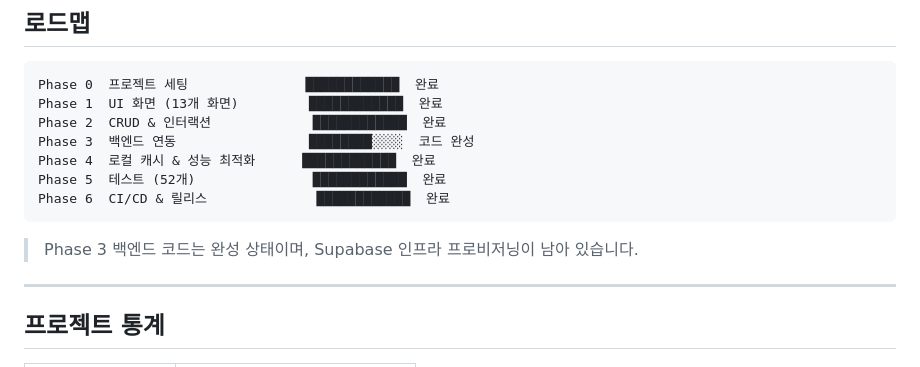
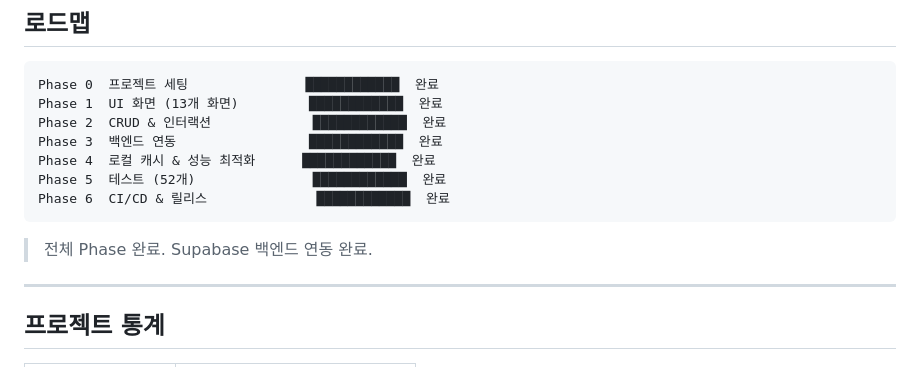
Before and after one commit to kaywalker91/LinkNote, a Markdown page: README.ko.md, the part around the change. Rendered like a GitHub page.

Commit message:
docs: Supabase 연동 완료 상태 반영
Co-Authored-By: Claude Opus 4.6 (1M context) <noreply@anthropic.com>

````diff
--- a/README.ko.md
+++ b/README.ko.md
@@ -263,13 +263,13 @@ CI 커버리지 임계값:
 Phase 0  프로젝트 세팅               ████████████  완료
 Phase 1  UI 화면 (13개 화면)         ████████████  완료
 Phase 2  CRUD & 인터랙션             ████████████  완료
-Phase 3  백엔드 연동                 ████████░░░░  코드 완성
+Phase 3  백엔드 연동                 ████████████  완료
 Phase 4  로컬 캐시 & 성능 최적화      ████████████  완료
 Phase 5  테스트 (52개)               ████████████  완료
 Phase 6  CI/CD & 릴리스              ████████████  완료
 ```
 
-> Phase 3 백엔드 코드는 완성 상태이며, Supabase 인프라 프로비저닝이 남아 있습니다.
+> 전체 Phase 완료. Supabase 백엔드 연동 완료.
 
 ---
 
````
Also changed, not shown: README.md (+2 -2 lines), docs/linknote_workflow.md (+2 -2 lines).
